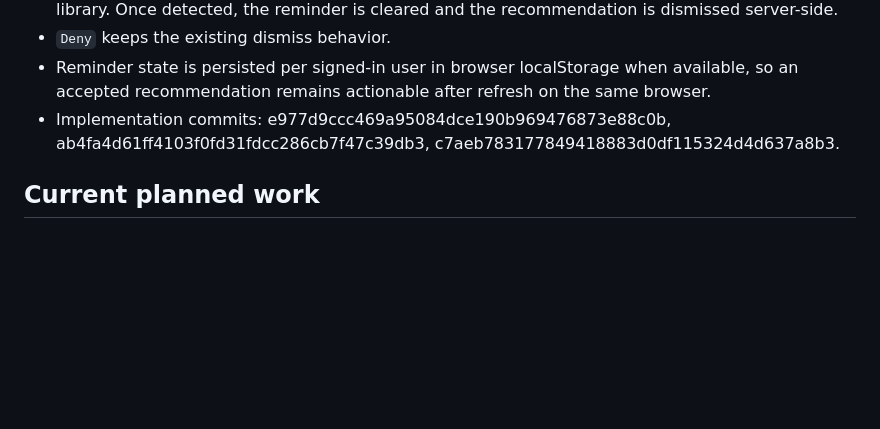
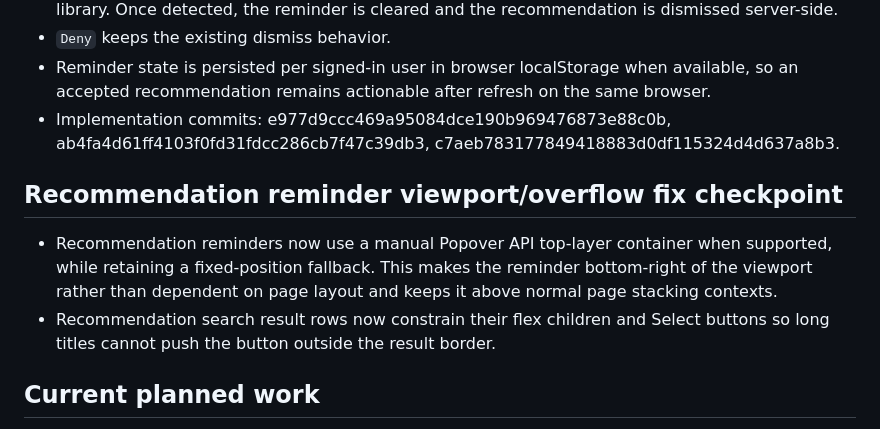
Before and after one commit to s4fire/ListR-Online, a Markdown page: PROJECT_STATE.md, the part around the change. Drawn GitHub-style; blank space fills up the shorter version.

Commit message:
record recommendation reminder viewport fix

```diff
--- a/PROJECT_STATE.md
+++ b/PROJECT_STATE.md
@@ -64,6 +64,10 @@ Last updated: 2026-10-02
 - Reminder state is persisted per signed-in user in browser localStorage when available, so an accepted recommendation remains actionable after refresh on the same browser.
 - Implementation commits: e977d9ccc469a95084dce190b969476873e88c0b, ab4fa4d61ff4103f0fd31fdcc286cb7f47c39db3, c7aeb783177849418883d0df115324d4d637a8b3.
 
+## Recommendation reminder viewport/overflow fix checkpoint
+- Recommendation reminders now use a manual Popover API top-layer container when supported, while retaining a fixed-position fallback. This makes the reminder bottom-right of the viewport rather than dependent on page layout and keeps it above normal page stacking contexts.
+- Recommendation search result rows now constrain their flex children and Select buttons so long titles cannot push the button outside the result border.
+
 ## Current planned work
 1. Confirm the Supabase Authentication URL Configuration for production.
 2. Manually verify the production auth flow with a newly generated confirmation email.
```
